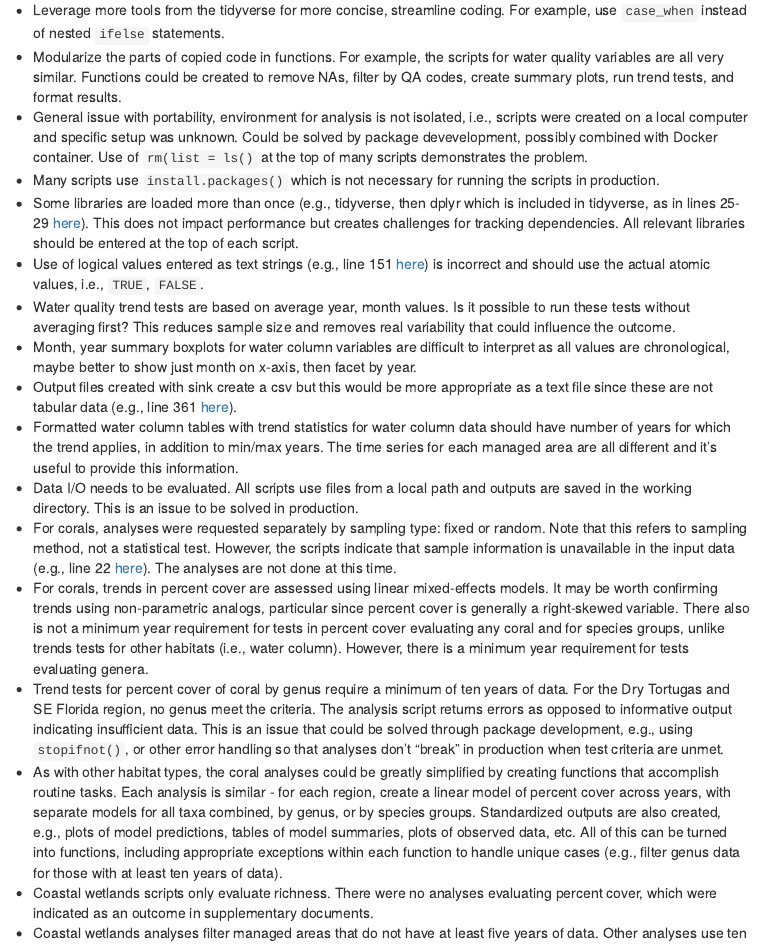
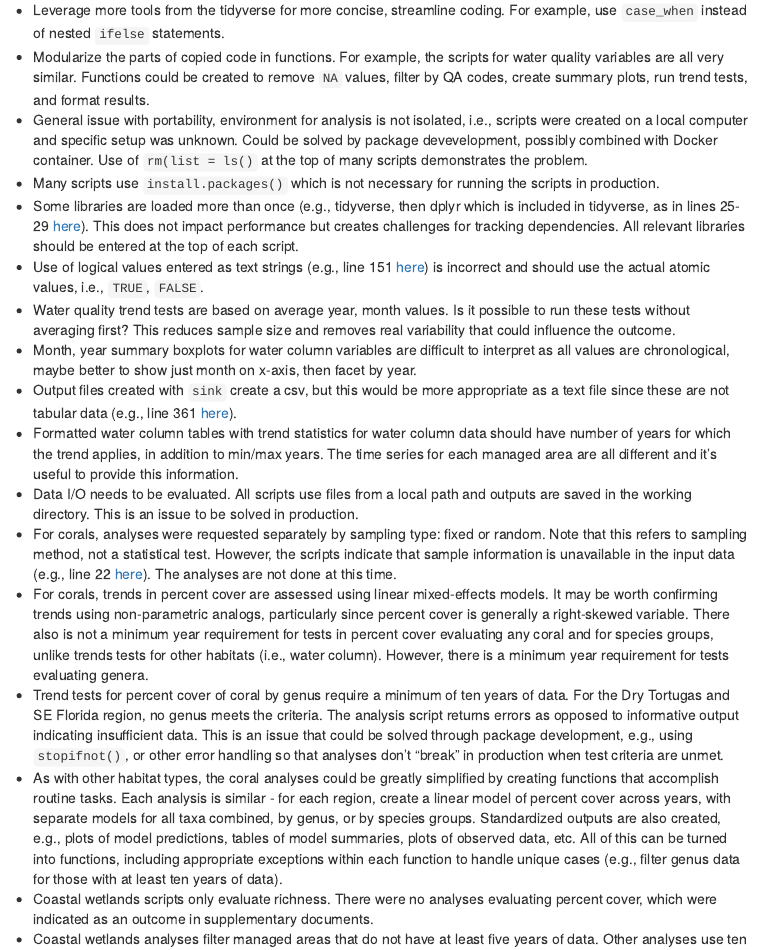
Before and after one commit to FloridaSEACAR/SEACAR, an R Markdown document (docs/review.Rmd): the page in a window 1100 px wide, from 17150 px down. Rendered offline with R 4.5, knitr and Pandoc, with nearby package versions; some code elsewhere in the file could not run offline; menus at the side of the page are left out; common packages that the code uses without loading them are loaded.

Commit message:
minor text edits

```diff
--- a/docs/review.Rmd
+++ b/docs/review.Rmd
@@ -709,19 +709,19 @@ fl <- scrpt$File[1]
 # General comments
 
 * Leverage more tools from the tidyverse for more concise, streamline coding. For example, use `case_when` instead of nested `ifelse` statements.
-* Modularize the parts of copied code in functions.  For example, the scripts for water quality variables are all very similar.  Functions could be created to remove NAs, filter by QA codes, create summary plots, run trend tests, and format results.
+* Modularize the parts of copied code in functions.  For example, the scripts for water quality variables are all very similar.  Functions could be created to remove `NA` values, filter by QA codes, create summary plots, run trend tests, and format results.
 * General issue with portability, environment for analysis is not isolated, i.e., scripts were created on a local computer and specific setup was unknown.  Could be solved by package devevelopment, possibly combined with Docker container.  Use of `rm(list = ls()` at the top of many scripts demonstrates the problem.
 * Many scripts use `install.packages()` which is not necessary for running the scripts in production.
 * Some libraries are loaded more than once (e.g., tidyverse, then dplyr which is included in tidyverse, as in lines 25-29 [here](https://github.com/FloridaSEACAR/SEACAR/blob/master/2021.08.21_FINAL_SEACAR%20Water_Nutrients_Phosphorus_FINAL.R)).  This does not impact performance but creates challenges for tracking dependencies. All relevant libraries should be entered at the top of each script.
 * Use of logical values entered as text strings (e.g., line 151 [here](https://github.com/FloridaSEACAR/SEACAR/blob/master/2021.08.21_FINAL_SEACAR%20Water_Nutrients_Phosphorus_FINAL.R)) is incorrect and should use the actual atomic values, i.e., `TRUE`, `FALSE`.
 * Water quality trend tests are based on average year, month values.  Is it possible to run these tests without averaging first?  This reduces sample size and removes real variability that could influence the outcome.
 * Month, year summary boxplots for water column variables are difficult to interpret as all values are chronological, maybe better to show just month on x-axis, then facet by year.
-* Output files created with sink create a csv but this would be more appropriate as a text file since these are not tabular data (e.g., line 361 [here](https://github.com/FloridaSEACAR/SEACAR/blob/master/2021.08.21_FINAL_SEACAR_Water%20Clarity_chla_Final.R)).
+* Output files created with `sink` create a csv, but this would be more appropriate as a text file since these are not tabular data (e.g., line 361 [here](https://github.com/FloridaSEACAR/SEACAR/blob/master/2021.08.21_FINAL_SEACAR_Water%20Clarity_chla_Final.R)).
 * Formatted water column tables with trend statistics for water column data should have number of years for which the trend applies, in addition to min/max years. The time series for each managed area are all different and it's useful to provide this information.
 * Data I/O needs to be evaluated.  All scripts use files from a local path and outputs are saved in the working directory.  This is an issue to be solved in production.
 * For corals, analyses were requested separately by sampling type: fixed or random.  Note that this refers to sampling method, not a statistical test. However, the scripts indicate that sample information is unavailable in the input data (e.g., line 22 [here](https://github.com/FloridaSEACAR/SEACAR/blob/main/FINAL_2021.09.18_DryTort%20Region_Any%20Corals.R)).  The analyses are not done at this time.
-* For corals, trends in percent cover are assessed using linear mixed-effects models.  It may be worth confirming trends using non-parametric analogs, particular since percent cover is generally a right-skewed variable. There also is not a minimum year requirement for tests in percent cover evaluating any coral and for species groups, unlike trends tests for other habitats (i.e., water column). However, there is a minimum year requirement for tests evaluating genera.
-* Trend tests for percent cover of coral by genus require a minimum of ten years of data. For the Dry Tortugas and SE Florida region, no genus meet the criteria.  The analysis script returns errors as opposed to informative output indicating insufficient data.  This is an issue that could be solved through package development, e.g., using `stopifnot()`, or other error handling so that analyses don't "break" in production when test criteria are unmet.
+* For corals, trends in percent cover are assessed using linear mixed-effects models.  It may be worth confirming trends using non-parametric analogs, particularly since percent cover is generally a right-skewed variable. There also is not a minimum year requirement for tests in percent cover evaluating any coral and for species groups, unlike trends tests for other habitats (i.e., water column). However, there is a minimum year requirement for tests evaluating genera.
+* Trend tests for percent cover of coral by genus require a minimum of ten years of data. For the Dry Tortugas and SE Florida region, no genus meets the criteria.  The analysis script returns errors as opposed to informative output indicating insufficient data.  This is an issue that could be solved through package development, e.g., using `stopifnot()`, or other error handling so that analyses don't "break" in production when test criteria are unmet.
 * As with other habitat types, the coral analyses could be greatly simplified by creating functions that accomplish routine tasks. Each analysis is similar - for each region, create a linear model of percent cover across years, with separate models for all taxa combined, by genus, or by species groups.  Standardized outputs are also created, e.g., plots of model predictions, tables of model summaries, plots of observed data, etc.  All of this can be turned into functions, including appropriate exceptions within each function to handle unique cases (e.g., filter genus data for those with at least ten years of data).
 * Coastal wetlands scripts only evaluate richness.  There were no analyses evaluating percent cover, which were indicated as an outcome in supplementary documents.
 * Coastal wetlands analyses filter managed areas that do not have at least five years of data.  Other analyses use ten years as a criteria.  Is there a justification for choosing a minimum number of years?
```
Also changed, not shown: docs/review.Rmd (2 more changed lines), 2 other files.
